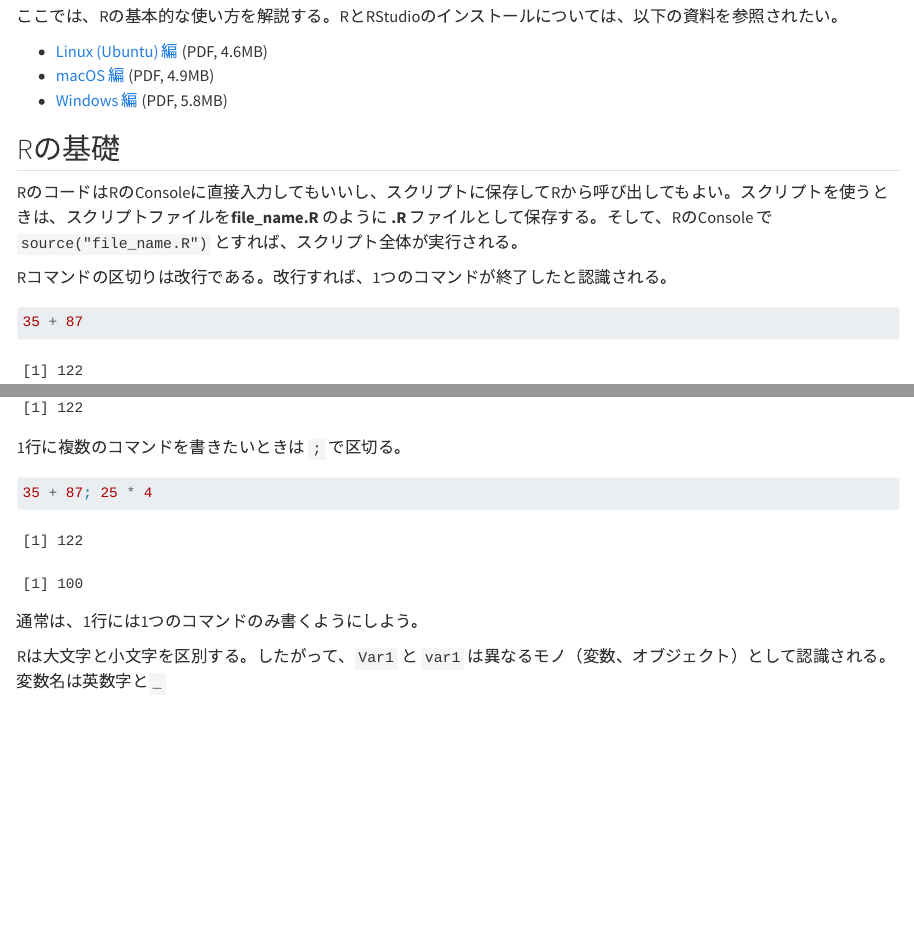
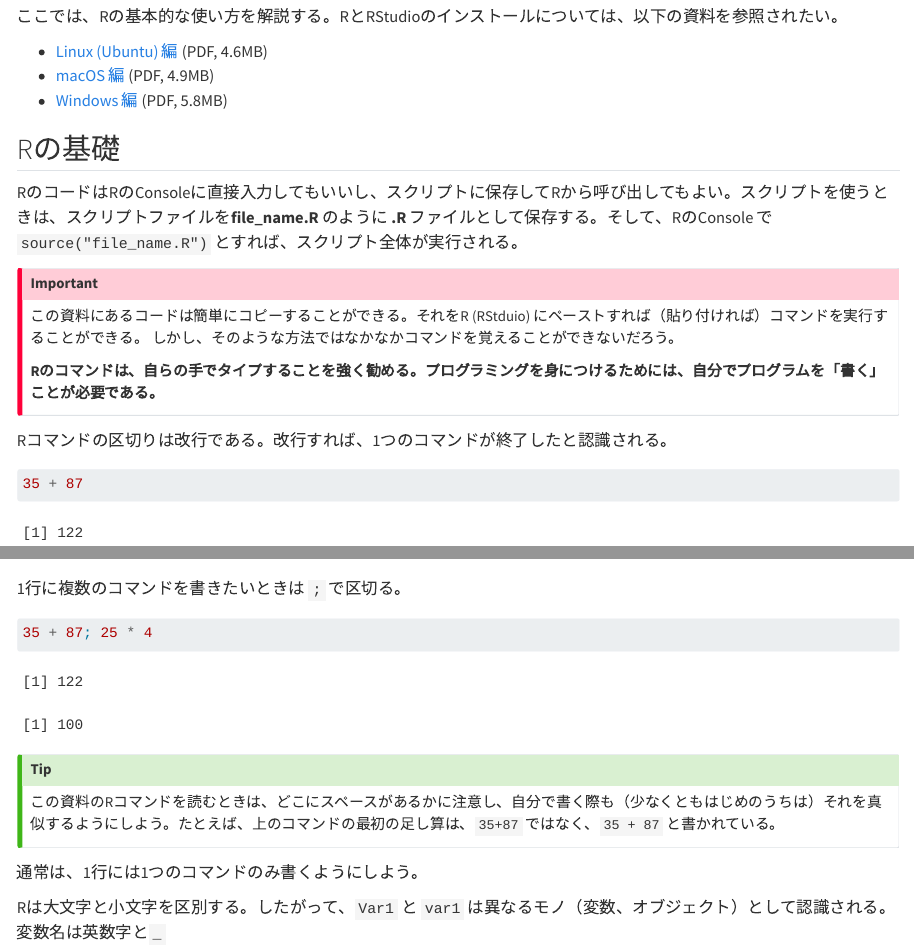
Before and after one commit to yukiyanai/stat2, a Quarto document (intro-to-R.qmd): the page in a window 1100 px wide, from 60 px down, and a second part further down, joined at a grey line. Rendered offline with R 4.5, knitr and Pandoc in place of Quarto, with nearby package versions.

Commit message:
add tips to intro-to-R

````diff
--- a/intro-to-R.qmd
+++ b/intro-to-R.qmd
@@ -9,6 +9,14 @@
 ## Rの基礎 {#sec-rbasic}
 
 RのコードはRのConsoleに直接入力してもいいし、スクリプトに保存してRから呼び出してもよい。スクリプトを使うときは、スクリプトファイルを**file_name.R** のように **.R** ファイルとして保存する。そして、RのConsole で `source("file_name.R")` とすれば、スクリプト全体が実行される。
+
+:::callout-important
+この資料にあるコードは簡単にコピーすることができる。それをR (RStduio) にペーストすれば（貼り付ければ）コマンドを実行することができる。
+しかし、そのような方法ではなかなかコマンドを覚えることができないだろう。
+
+**Rのコマンドは、自らの手でタイプすることを強く勧める。プログラミングを身につけるためには、自分でプログラムを「書く」ことが必要である。**
+:::
+
 
 Rコマンドの区切りは改行である。改行すれば、1つのコマンドが終了したと認識される。
 
@@ -28,6 +36,11 @@ Rコマンドの区切りは改行である。改行すれば、1つのコマン
 ```{r}
 35 + 87; 25 * 4
 ```
+
+:::callout-tip
+この資料のRコマンドを読むときは、どこにスペースがあるかに注意し、自分で書く際も（少なくともはじめのうちは）それを真似するようにしよう。たとえば、上のコマンドの最初の足し算は、`35+87` ではなく、`35 + 87` と書かれている。
+:::
+
 
 通常は、1行には1つのコマンドのみ書くようにしよう。
 
````
Also changed, not shown: .quarto/crossref/intro-to-R.qmd/intro-to-R.html.json, .quarto/idx/intro-to-R.qmd.json, docs/search.json, 3 other files.
